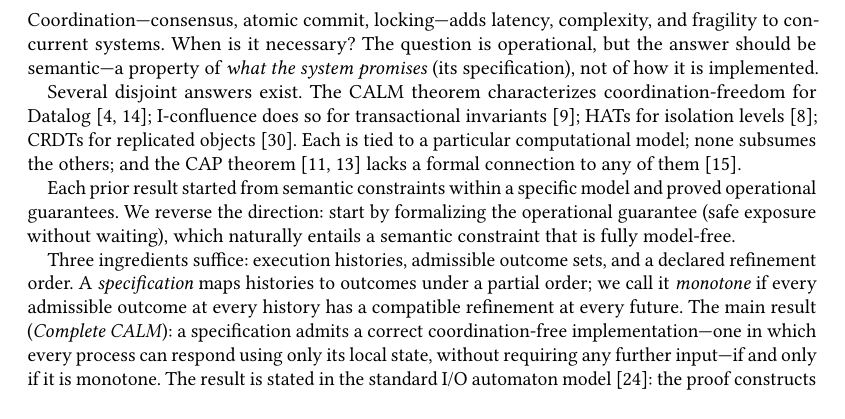
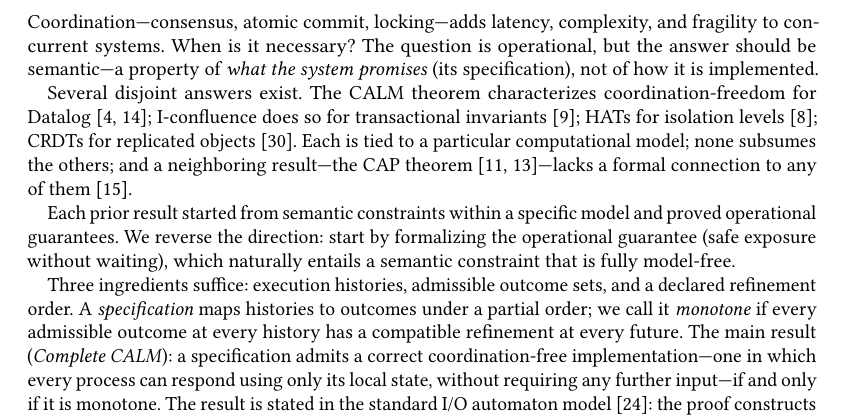
Before and after one commit to jhellerstein/coord-criterion, a LaTeX paper (main.tex): part of page 1 of 27, cut so that both start at the same text, the shorter picture padded with empty space. Compiled offline with pdfLaTeX.

Commit message:
Intro: frame CAP as 'a neighboring result' to motivate its mention

```diff
--- a/main.tex
+++ b/main.tex
@@ -110,8 +110,8 @@ invariants~\cite{bailis2014coordination}; HATs for isolation
 levels~\cite{bailis2013hat}; CRDTs for replicated
 objects~\cite{shapiro2011crdt}.
 Each is tied to a particular computational model; none subsumes
-the others; and the CAP
-theorem~\cite{brewer2000towards,gilbert2002cap} lacks a formal
+the others; and a neighboring result---the CAP
+theorem~\cite{brewer2000towards,gilbert2002cap}---lacks a formal
 connection to any of them~\cite{hellerstein2020keeping}.
 
 Each prior result started from semantic constraints within a specific
```
